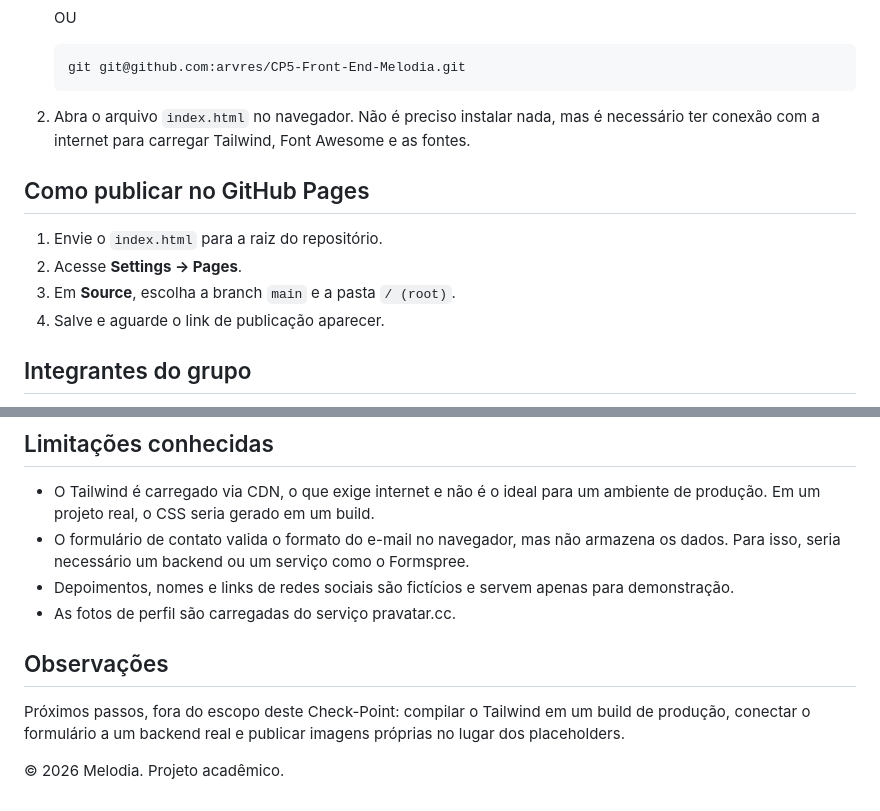
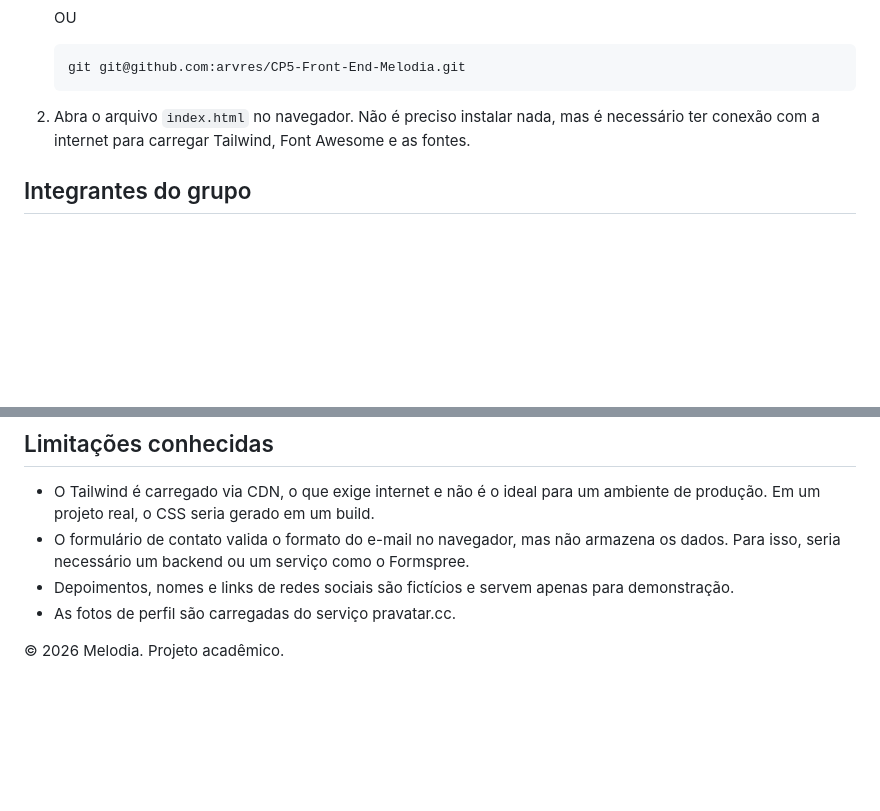
Before and after one commit to arvres/CP5-Front-End-Melodia, a Markdown page: README.md, 2 parts joined by grey strips. Rendered like a GitHub page; blank space fills up the shorter version.

Commit message:
Edições gerais no README

```diff
--- a/README.md
+++ b/README.md
@@ -74,13 +74,6 @@ Todo o código fica em um único arquivo `index.html`, dividido em blocos coment
 
 2. Abra o arquivo `index.html` no navegador. Não é preciso instalar nada, mas é necessário ter conexão com a internet para carregar Tailwind, Font Awesome e as fontes.
 
-## Como publicar no GitHub Pages
-
-1. Envie o `index.html` para a raiz do repositório.
-2. Acesse **Settings → Pages**.
-3. Em **Source**, escolha a branch `main` e a pasta `/ (root)`.
-4. Salve e aguarde o link de publicação aparecer.
-
 ## Integrantes do grupo
 
 - Pedro Henrique Alves
@@ -96,8 +89,4 @@ Todo o código fica em um único arquivo `index.html`, dividido em blocos coment
 - Depoimentos, nomes e links de redes sociais são fictícios e servem apenas para demonstração.
 - As fotos de perfil são carregadas do serviço pravatar.cc.
 
-## Observações
-
-Próximos passos, fora do escopo deste Check-Point: compilar o Tailwind em um build de produção, conectar o formulário a um backend real e publicar imagens próprias no lugar dos placeholders.
-
 © 2026 Melodia. Projeto acadêmico.
```
